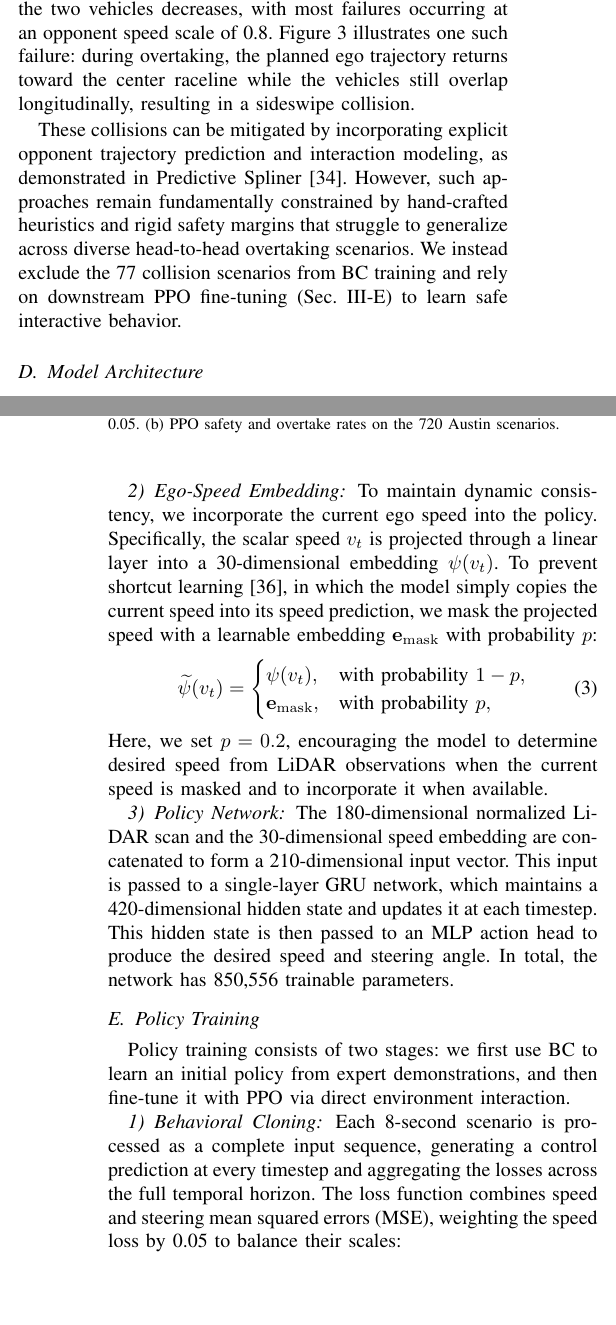
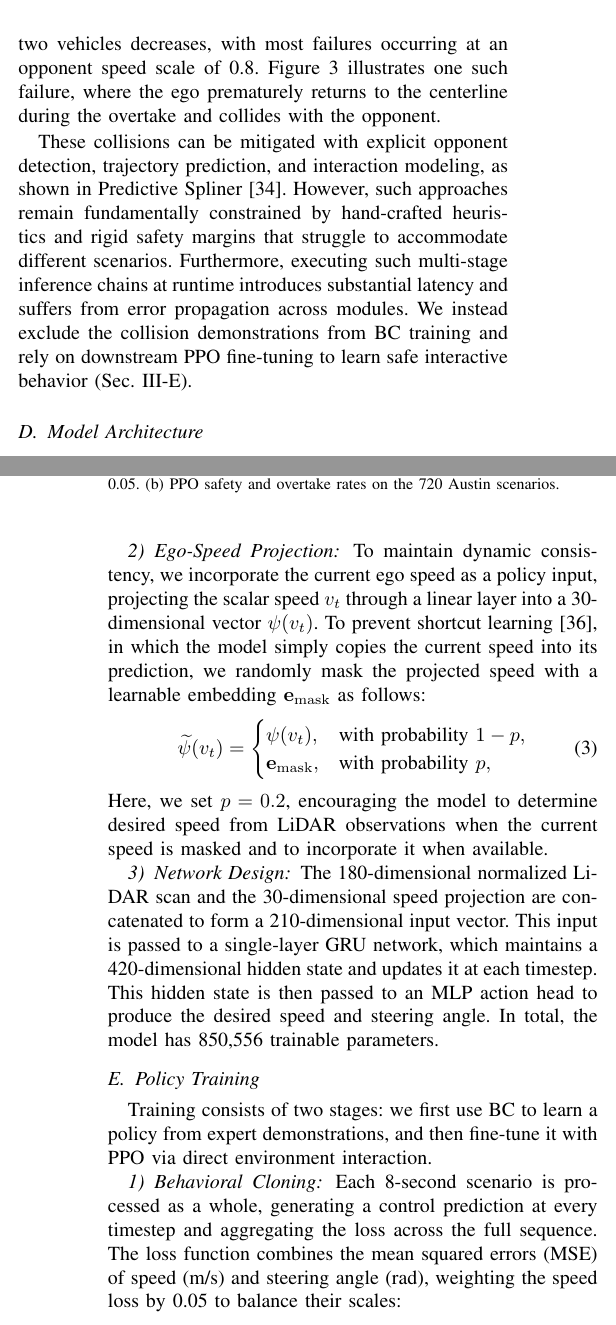
Before and after one commit to michigan-traffic-lab/End2Race, a LaTeX paper (report/main.tex): two parts of the columns of pages 4 and 5 of 8, joined at a grey line, cut so that both start at the same text, the shorter picture padded with empty space. Compiled offline with pdfLaTeX.

Commit message:
Complete second revision pass on Methodology; next is Experiments

```diff
--- a/report/main.tex
+++ b/report/main.tex
@@ -298,9 +300,9 @@ where \(N=6\) is the number of future trajectory points sampled at 0.1~s interva
 \subsection{Training Dataset}
 \label{sec:training-dataset}
 
-We collect 720 eight-second overtaking demonstrations on the Austin track. Training data are recorded at 40~Hz to reflect the onboard LiDAR-to-control update cycle, yielding 320 observation-action pairs per scenario. Among these scenarios, 620 (86.1\%) result in successful overtakes, 23 (3.2\%) in collision-free car-following, and 77 (10.7\%) in collisions. These collisions stem primarily from the lattice planner's forward-only obstacle evaluation, which does not account for a moving opponent alongside or behind the ego vehicle. Consequently, the planner may return to the center raceline before the ego vehicle has fully cleared the opponent. Collision risk increases as the speed difference between the two vehicles decreases, with most failures occurring at an opponent speed scale of 0.8. Figure~\ref{fig:expert-failure} illustrates one such failure: during overtaking, the planned ego trajectory returns toward the center raceline while the vehicles still overlap longitudinally, resulting in a sideswipe collision.
+We collect 720 eight-second expert demonstrations on the Austin track. Training data is recorded at 40~Hz to match the onboard LiDAR frequency, yielding 320 observation-action pairs per scenario. Of these, 620 result in successful overtakes, 23 in car-following, and 77 in collisions. Notably, these collisions stem primarily from the lattice planner's forward-only obstacle avoidance, which does not account for a moving opponent alongside the ego vehicle. Consequently, the ego vehicle may return to the center raceline before it has fully cleared the opponent, causing a sideswipe collision. This risk increases as the speed difference between the two vehicles decreases, with most failures occurring at an opponent speed scale of 0.8. Figure~\ref{fig:expert-failure} illustrates one such failure, where the ego prematurely returns to the centerline during the overtake and collides with the opponent.
 
-These collisions can be mitigated by incorporating explicit opponent trajectory prediction and interaction modeling, as demonstrated in Predictive Spliner~\cite{baumann2025predictive}. However, such approaches remain fundamentally constrained by hand-crafted heuristics and rigid safety margins that struggle to generalize across diverse head-to-head overtaking scenarios. We instead exclude the 77 collision scenarios from BC training and rely on downstream PPO fine-tuning (Sec.~\ref{sec:policy-training}) to learn safe interactive behavior.
+These collisions can be mitigated with explicit opponent detection, trajectory prediction, and interaction modeling, as shown in Predictive Spliner~\cite{baumann2025predictive}. However, such approaches remain fundamentally constrained by hand-crafted heuristics and rigid safety margins that struggle to accommodate different scenarios. Furthermore, executing such multi-stage inference chains at runtime introduces substantial latency and suffers from error propagation across modules. We instead exclude the collision demonstrations from BC training and rely on downstream PPO fine-tuning to learn safe interactive behavior (Sec.~\ref{sec:policy-training}).
 
 \subsection{Model Architecture}
 
@@ -320,10 +323,9 @@ With this design, the normalized value increases sharply and nonlinearly as obst
 
 
-\subsubsection{Ego-Speed Embedding}
+\subsubsection{Ego-Speed Projection}
 
-To maintain dynamic consistency, we incorporate the current ego speed into the policy.
-Specifically, the scalar speed \(v_t\) is projected through a linear layer into a 30-dimensional embedding \(\psi(v_t)\).
-To prevent shortcut learning~\cite{shortcut}, in which the model simply copies the current speed into its speed prediction, we mask the projected speed with a learnable embedding $\mathbf{e}_{\mathrm{mask}}$ with probability $p$:
+To maintain dynamic consistency, we incorporate the current ego speed as a policy input, projecting the scalar speed \(v_t\) through a linear layer into a 30-dimensional vector \(\psi(v_t)\).
+To prevent shortcut learning~\cite{shortcut}, in which the model simply copies the current speed into its prediction, we randomly mask the projected speed with a learnable embedding $\mathbf{e}_{\mathrm{mask}}$ as follows:
 \begin{equation}
 \widetilde{\psi}(v_t) =
 \begin{cases}
@@ -333,12 +335,12 @@ To prevent shortcut learning~\cite{shortcut}, in which the model simply copies t
 \end{equation}
 Here, we set \(p=0.2\), encouraging the model to determine desired speed from LiDAR observations when the current speed is masked and to incorporate it when available.
 
-\subsubsection{Policy Network}
+\subsubsection{Network Design}
 
-The 180-dimensional normalized LiDAR scan and the 30-dimensional speed embedding are concatenated to form a 210-dimensional input vector.
+The 180-dimensional normalized LiDAR scan and the 30-dimensional speed projection are concatenated to form a 210-dimensional input vector.
 This input is passed to a single-layer GRU network, which maintains a 420-dimensional hidden state and updates it at each timestep.
 This hidden state is then passed to an MLP action head to produce the desired speed and steering angle.
-In total, the network has 850,556 trainable parameters.
+In total, the model has 850,556 trainable parameters.
 
 \begin{figure}[!t]
     \centering
@@ -386,12 +388,12 @@ In total, the network has 850,556 trainable parameters.
 \subsection{Policy Training}
 \label{sec:policy-training}
 
-Policy training consists of two stages: we first use BC to learn an initial policy from expert demonstrations, and then fine-tune it with PPO via direct environment interaction.
+Training consists of two stages: we first use BC to learn a policy from expert demonstrations, and then fine-tune it with PPO via direct environment interaction.
 
 \subsubsection{Behavioral Cloning}
 \label{sec:behavioral-cloning}
 
-Each 8-second scenario is processed as a complete input sequence, generating a control prediction at every timestep and aggregating the losses across the full temporal horizon. The loss function combines speed and steering mean squared errors (MSE), weighting the speed loss by 0.05 to balance their scales:
+Each 8-second scenario is processed as a whole, generating a control prediction at every timestep and aggregating the loss across the full sequence. The loss function combines the mean squared errors (MSE) of speed (m/s) and steering angle (rad), weighting the speed loss by 0.05 to balance their scales:
 \begin{equation}
 \mathcal{L} = 0.05\, \mathcal{L}_{\text{speed}} + \mathcal{L}_{\text{steer}}.
 \end{equation}
```
Also changed, not shown: report/main.pdf, report/main.tex (57 more changed lines), 2 other files.
